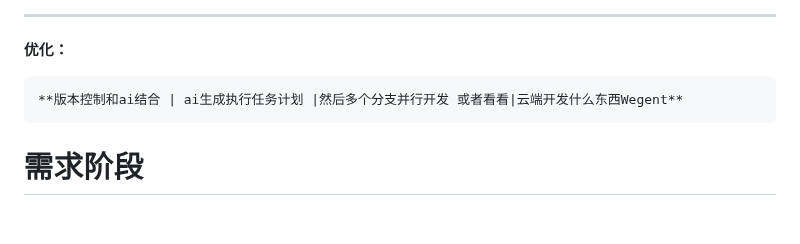
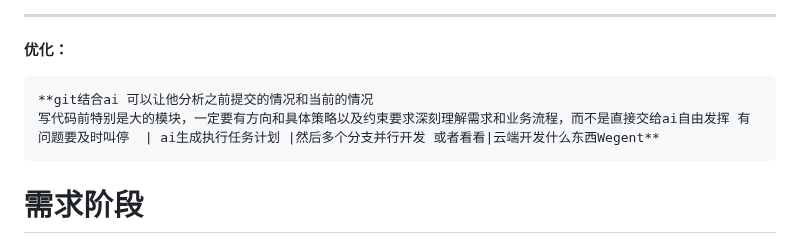
Before and after one commit to senjay2580/ArcNote, a Markdown page: tech-tutorials/接口最佳实践.md, the part around the change. Rendered like a GitHub page; blank space fills up the shorter version.

Commit message:
vault backup: 2025-12-18 16:26:48

````diff
--- a/tech-tutorials/接口最佳实践.md
+++ b/tech-tutorials/接口最佳实践.md
@@ -65,7 +65,8 @@
 
 **优化：**
 ```ad-success
-**版本控制和ai结合 | ai生成执行任务计划 |然后多个分支并行开发 或者看看|云端开发什么东西Wegent**
+**git结合ai 可以让他分析之前提交的情况和当前的情况
+写代码前特别是大的模块，一定要有方向和具体策略以及约束要求深刻理解需求和业务流程，而不是直接交给ai自由发挥 有问题要及时叫停  | ai生成执行任务计划 |然后多个分支并行开发 或者看看|云端开发什么东西Wegent**
 ```
 
 # 需求阶段
````
